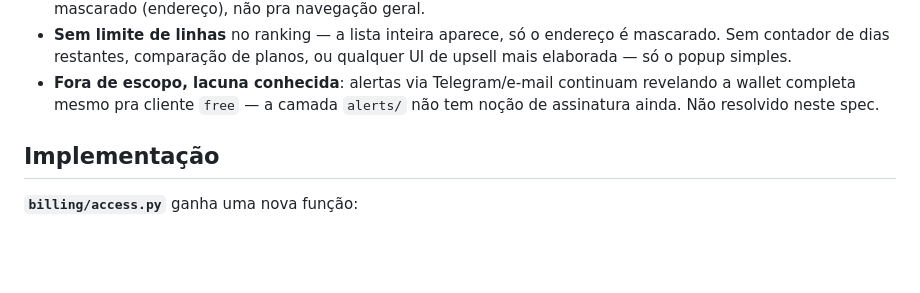
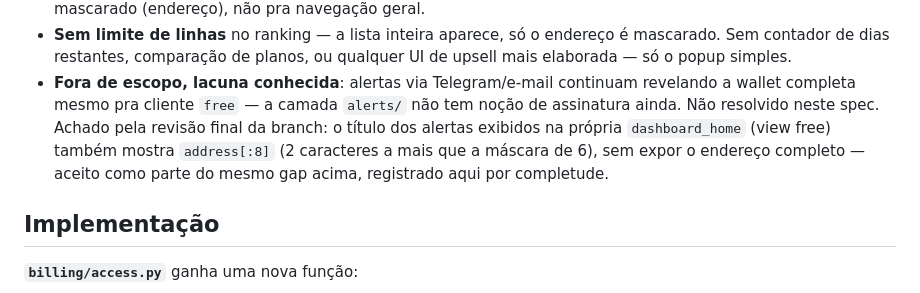
Before and after one commit to mcmarinello/smr, a Markdown page: docs/specs/2026-07-23-freemium-paywall-design.md, the part around the change. GitHub-like rendering; blank space fills up the shorter version.

Commit message:
docs: note alert-title address-prefix leak in freemium known gaps
Final whole-branch review found dashboard_home's recent-alerts table
shows address[:8] in the notification title (2 chars beyond the
6-char mask), never the full address — accepted as part of the
existing Telegram/email known gap, recorded for completeness.

Co-Authored-By: Claude Sonnet 5 <noreply@anthropic.com>

```diff
--- a/docs/specs/2026-07-23-freemium-paywall-design.md
+++ b/docs/specs/2026-07-23-freemium-paywall-design.md
@@ -52,7 +52,11 @@ produto (KPIs, ranking de score) sem entregar o dado que tem valor real
 - **Fora de escopo, lacuna conhecida**: alertas via Telegram/e-mail
   continuam revelando a wallet completa mesmo pra cliente `free` — a
   camada `alerts/` não tem noção de assinatura ainda. Não resolvido
-  neste spec.
+  neste spec. Achado pela revisão final da branch: o título dos
+  alertas exibidos na própria `dashboard_home` (view free) também
+  mostra `address[:8]` (2 caracteres a mais que a máscara de 6), sem
+  expor o endereço completo — aceito como parte do mesmo gap acima,
+  registrado aqui por completude.
 
 ## Implementação
 
```
